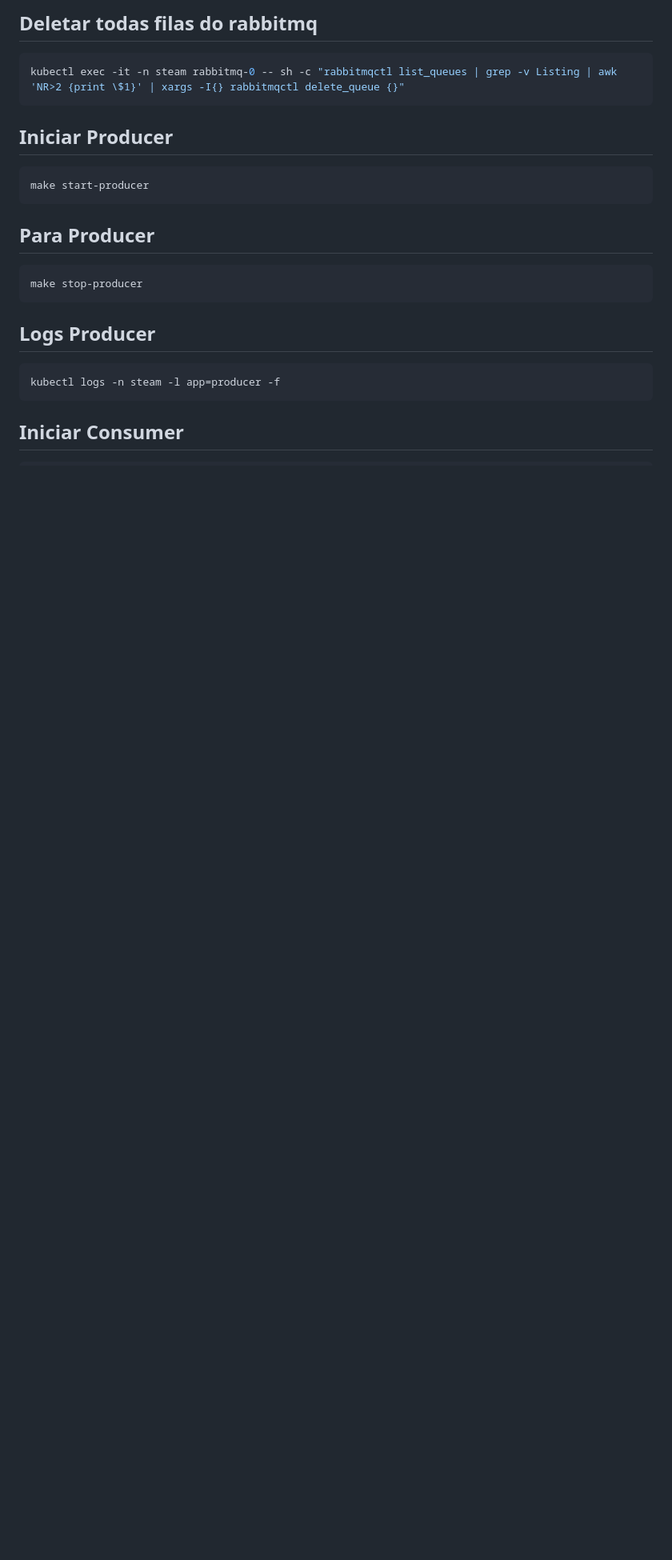
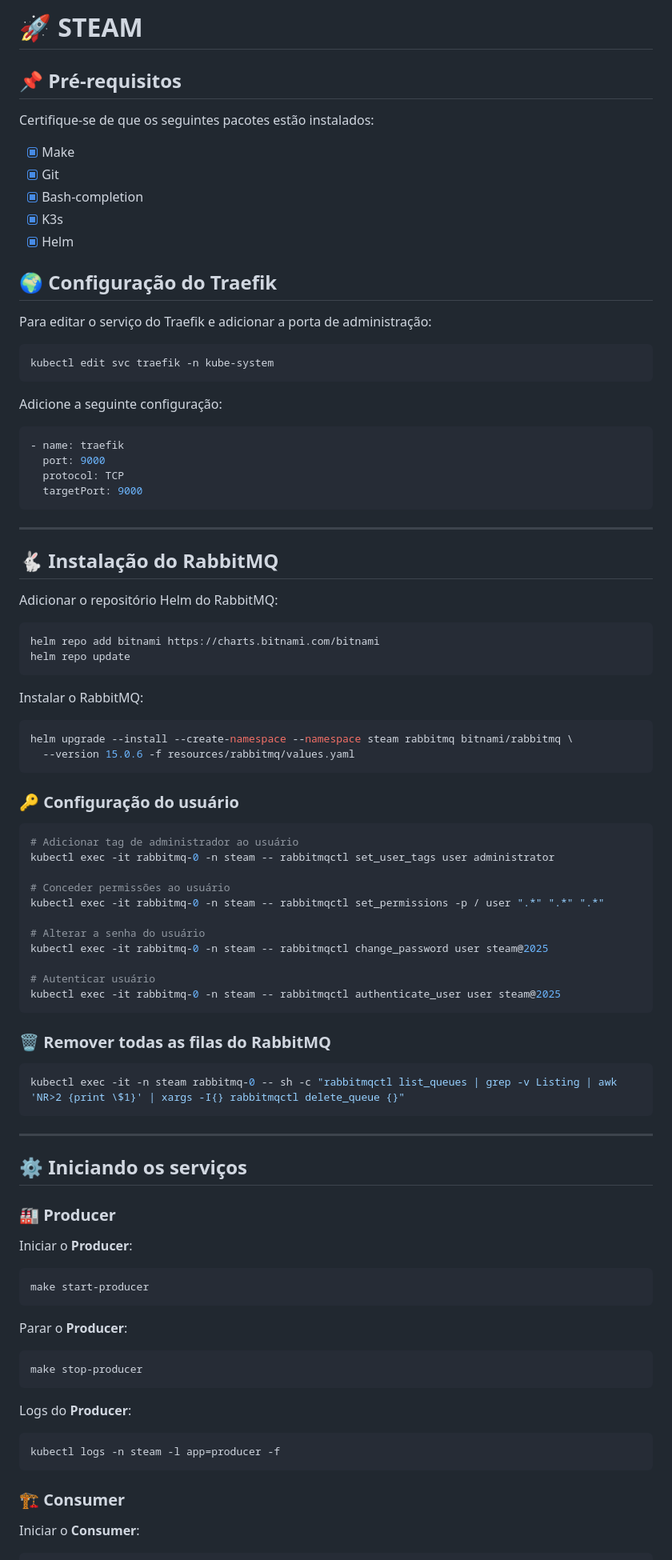
Before and after one commit to cesarolliveira/steam, a Markdown page: README.md, the part around the change printed below. Shown: that part at 80% size. Drawn GitHub-style; blank space fills up the shorter version.

````diff
--- a/README.md
+++ b/README.md
@@ -1,27 +1,98 @@
-## Deletar todas filas do rabbitmq
+# 🚀 STEAM
+
+## 📌 Pré-requisitos
+
+Certifique-se de que os seguintes pacotes estão instalados:
+
+- [x] Make
+- [x] Git
+- [x] Bash-completion
+- [x] K3s
+- [x] Helm
+
+## 🌍 Configuração do Traefik
+
+Para editar o serviço do Traefik e adicionar a porta de administração:
+
+```bash
+kubectl edit svc traefik -n kube-system
+```
+
+Adicione a seguinte configuração:
+
+```yaml
+- name: traefik
+  port: 9000
+  protocol: TCP
+  targetPort: 9000
+```
+
+---
+
+## 🐇 Instalação do RabbitMQ
+
+Adicionar o repositório Helm do RabbitMQ:
+
+```bash
+helm repo add bitnami https://charts.bitnami.com/bitnami
+helm repo update
+```
+
+Instalar o RabbitMQ:
+
+```bash
+helm upgrade --install --create-namespace --namespace steam rabbitmq bitnami/rabbitmq \
+  --version 15.0.6 -f resources/rabbitmq/values.yaml
+```
+
+### 🔑 Configuração do usuário
+
+```bash
+# Adicionar tag de administrador ao usuário
+kubectl exec -it rabbitmq-0 -n steam -- rabbitmqctl set_user_tags user administrator
+
+# Conceder permissões ao usuário
+kubectl exec -it rabbitmq-0 -n steam -- rabbitmqctl set_permissions -p / user ".*" ".*" ".*"
+
+# Alterar a senha do usuário
+kubectl exec -it rabbitmq-0 -n steam -- rabbitmqctl change_password user steam@2025
+
+# Autenticar usuário
+kubectl exec -it rabbitmq-0 -n steam -- rabbitmqctl authenticate_user user steam@2025
+```
+
+### 🗑️ Remover todas as filas do RabbitMQ
 
 ```bash
 kubectl exec -it -n steam rabbitmq-0 -- sh -c "rabbitmqctl list_queues | grep -v Listing | awk 'NR>2 {print \$1}' | xargs -I{} rabbitmqctl delete_queue {}"
 ```
 
-## Iniciar Producer
+---
+
+## ⚙️ Iniciando os serviços
+
+### 🏭 Producer
+
+Iniciar o **Producer**:
 
 ```bash
 make start-producer
 ```
 
-## Para Producer
+Parar o **Producer**:
 
 ```bash
 make stop-producer
 ```
 
-## Logs Producer
+Logs do **Producer**:
 
 ```bash
 kubectl logs -n steam -l app=producer -f
 ```
 
-## Iniciar Consumer
+### 🏗️ Consumer
+
+Iniciar o **Consumer**:
 
 ```bash
````
Also changed, not shown: other parts of README.md (+94 -102 lines).
